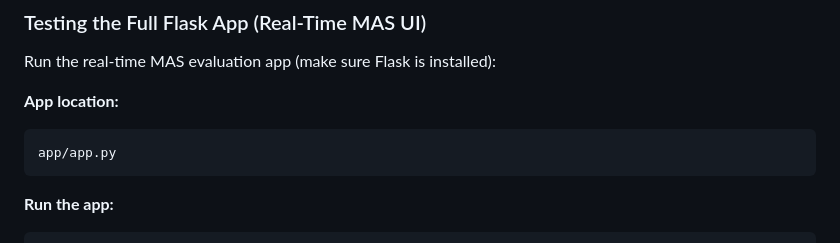
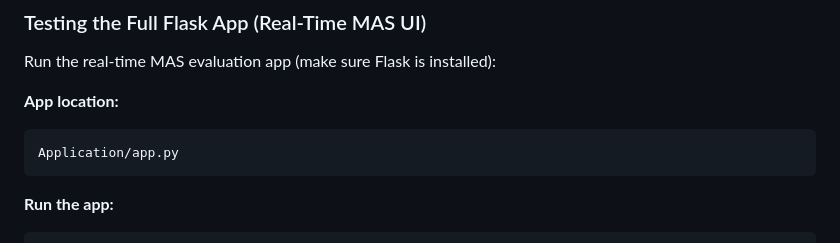
Before and after one commit to arwaBayoumy/MAS-Prompt-Injection, a Markdown page: README.md, the part around the change. Rendered like a GitHub page.

````diff
--- a/README.md
+++ b/README.md
@@ -146,7 +146,7 @@ Run the real-time MAS evaluation app (make sure Flask is installed):
 
 **App location:**
 ```bash
-app/app.py
+Application/app.py
 ```
 
 **Run the app:**
````
